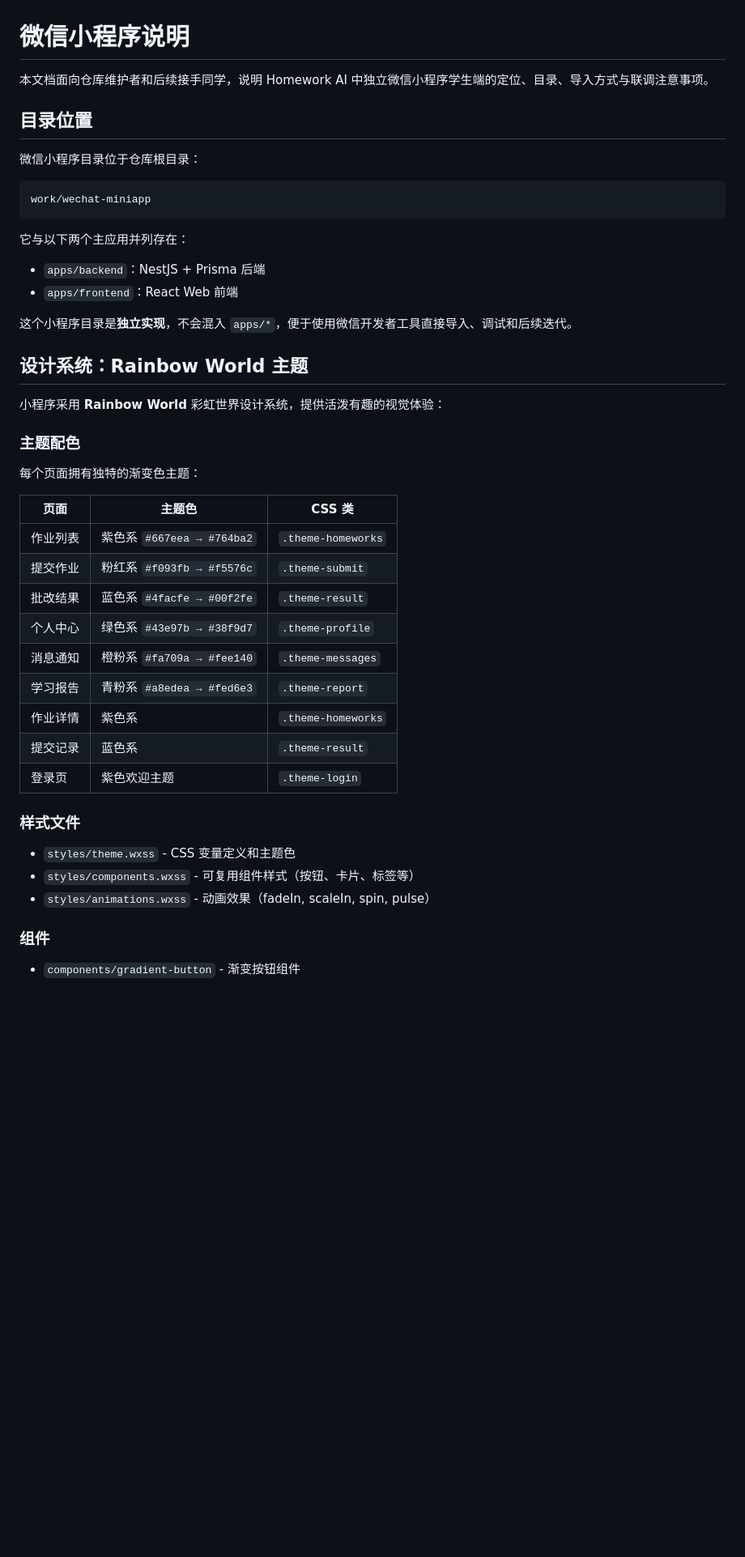
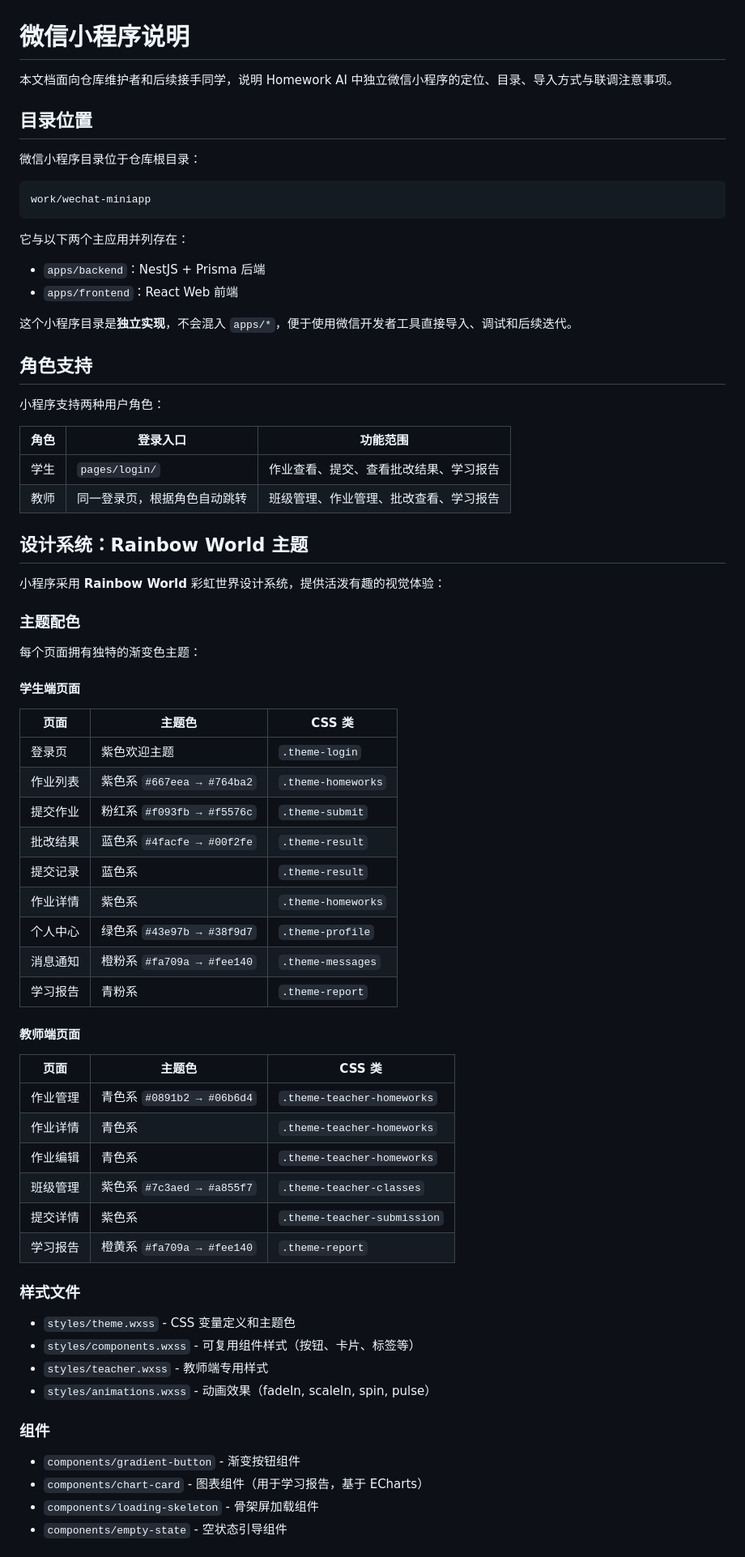
Before and after one commit to huangxyy/work, a Markdown page: docs/WECHAT_MINIAPP.md, the part around one of its changes. Shown at 81% size. Rendered like a GitHub page; blank space fills up the shorter version.

```diff
--- a/docs/WECHAT_MINIAPP.md
+++ b/docs/WECHAT_MINIAPP.md
@@ -1,6 +1,6 @@
 # 微信小程序说明
 
-本文档面向仓库维护者和后续接手同学，说明 Homework AI 中独立微信小程序学生端的定位、目录、导入方式与联调注意事项。
+本文档面向仓库维护者和后续接手同学，说明 Homework AI 中独立微信小程序的定位、目录、导入方式与联调注意事项。
 
 ## 目录位置
 
@@ -17,6 +17,15 @@ work/wechat-miniapp
 
 这个小程序目录是**独立实现**，不会混入 `apps/*`，便于使用微信开发者工具直接导入、调试和后续迭代。
 
+## 角色支持
+
+小程序支持两种用户角色：
+
+| 角色 | 登录入口 | 功能范围 |
+|------|----------|----------|
+| 学生 | `pages/login/` | 作业查看、提交、查看批改结果、学习报告 |
+| 教师 | 同一登录页，根据角色自动跳转 | 班级管理、作业管理、批改查看、学习报告 |
+
 ## 设计系统：Rainbow World 主题
 
 小程序采用 **Rainbow World** 彩虹世界设计系统，提供活泼有趣的视觉体验：
@@ -25,25 +34,42 @@ work/wechat-miniapp
 
 每个页面拥有独特的渐变色主题：
 
+#### 学生端页面
+
 | 页面 | 主题色 | CSS 类 |
 |------|--------|--------|
+| 登录页 | 紫色欢迎主题 | `.theme-login` |
 | 作业列表 | 紫色系 `#667eea → #764ba2` | `.theme-homeworks` |
 | 提交作业 | 粉红系 `#f093fb → #f5576c` | `.theme-submit` |
 | 批改结果 | 蓝色系 `#4facfe → #00f2fe` | `.theme-result` |
+| 提交记录 | 蓝色系 | `.theme-result` |
+| 作业详情 | 紫色系 | `.theme-homeworks` |
 | 个人中心 | 绿色系 `#43e97b → #38f9d7` | `.theme-profile` |
 | 消息通知 | 橙粉系 `#fa709a → #fee140` | `.theme-messages` |
-| 学习报告 | 青粉系 `#a8edea → #fed6e3` | `.theme-report` |
-| 作业详情 | 紫色系 | `.theme-homeworks` |
-| 提交记录 | 蓝色系 | `.theme-result` |
-| 登录页 | 紫色欢迎主题 | `.theme-login` |
+| 学习报告 | 青粉系 | `.theme-report` |
+
+#### 教师端页面
+
+| 页面 | 主题色 | CSS 类 |
+|------|--------|--------|
+| 作业管理 | 青色系 `#0891b2 → #06b6d4` | `.theme-teacher-homeworks` |
+| 作业详情 | 青色系 | `.theme-teacher-homeworks` |
+| 作业编辑 | 青色系 | `.theme-teacher-homeworks` |
+| 班级管理 | 紫色系 `#7c3aed → #a855f7` | `.theme-teacher-classes` |
+| 提交详情 | 紫色系 | `.theme-teacher-submission` |
+| 学习报告 | 橙黄系 `#fa709a → #fee140` | `.theme-report` |
 
 ### 样式文件
 
 - `styles/theme.wxss` - CSS 变量定义和主题色
 - `styles/components.wxss` - 可复用组件样式（按钮、卡片、标签等）
+- `styles/teacher.wxss` - 教师端专用样式
 - `styles/animations.wxss` - 动画效果（fadeIn, scaleIn, spin, pulse）
 
 ### 组件
 
 - `components/gradient-button` - 渐变按钮组件
+- `components/chart-card` - 图表组件（用于学习报告，基于 ECharts）
+- `components/loading-skeleton` - 骨架屏加载组件
+- `components/empty-state` - 空状态引导组件
 
```
Also changed, not shown: other parts of docs/WECHAT_MINIAPP.md (+84 -16 lines), CLAUDE.md (+30 -3 lines).
